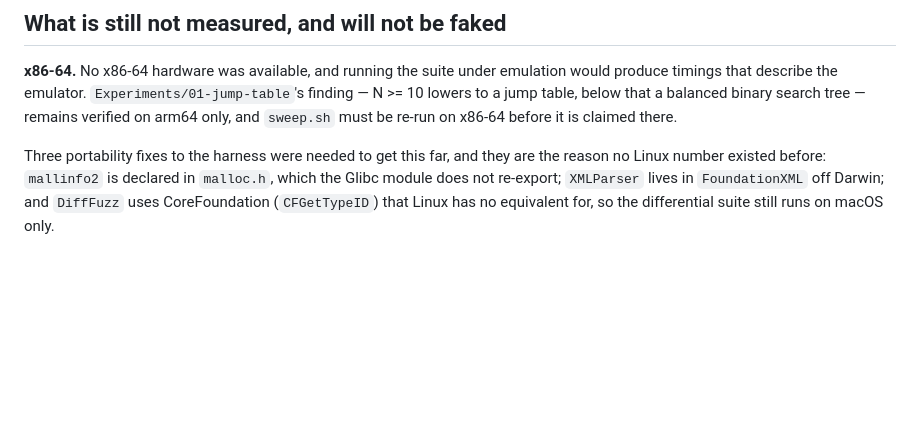
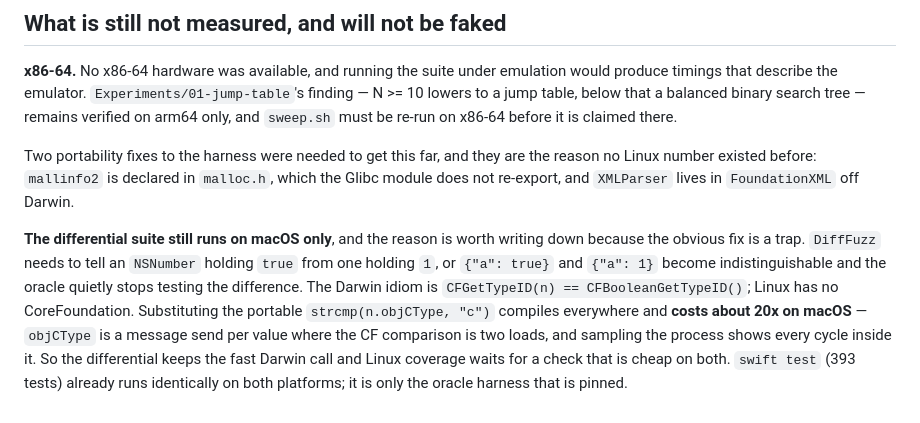
Before and after one commit to nerdmenot-swift/assay, a Markdown page: Benchmarks/RESULTS.md, the part around the change. Rendered like a GitHub page; blank space fills up the shorter version.

Commit message:
Record what pins DiffFuzz to macOS, and that the library is not pinned at all
The library builds clean and passes all 393 tests on Linux, unchanged — worth
stating plainly, because 'benchmarks are macOS-only' reads as 'the project is
macOS-only' and that is not the case.

What is pinned is the differential harness, on one call. It must tell an NSNumber
holding true from one holding 1, or {"a": true} and {"a": 1} stop being
distinguishable and the oracle quietly stops testing the difference. The Darwin
idiom is CFGetTypeID(n) == CFBooleanGetTypeID(); Linux has no CoreFoundation.

The obvious portable substitute, strcmp(n.objCType, "c"), compiles everywhere
and costs about 20x on macOS — objCType is a message send per value where the CF
comparison is two loads. Sampling the process put every cycle inside it. Reverted,
and recorded rather than left as a surprise for whoever tries it next.

```diff
--- a/Benchmarks/RESULTS.md
+++ b/Benchmarks/RESULTS.md
@@ -876,8 +876,17 @@ produce timings that describe the emulator. `Experiments/01-jump-table`'s findin
 lowers to a jump table, below that a balanced binary search tree — remains verified on arm64
 only, and `sweep.sh` must be re-run on x86-64 before it is claimed there.
 
-Three portability fixes to the harness were needed to get this far, and they are the reason
-no Linux number existed before: `mallinfo2` is declared in `malloc.h`, which the Glibc module
-does not re-export; `XMLParser` lives in `FoundationXML` off Darwin; and `DiffFuzz` uses
-CoreFoundation (`CFGetTypeID`) that Linux has no equivalent for, so the differential suite
-still runs on macOS only.
+Two portability fixes to the harness were needed to get this far, and they are the reason no
+Linux number existed before: `mallinfo2` is declared in `malloc.h`, which the Glibc module
+does not re-export, and `XMLParser` lives in `FoundationXML` off Darwin.
+
+**The differential suite still runs on macOS only**, and the reason is worth writing down
+because the obvious fix is a trap. `DiffFuzz` needs to tell an `NSNumber` holding `true` from
+one holding `1`, or `{"a": true}` and `{"a": 1}` become indistinguishable and the oracle
+quietly stops testing the difference. The Darwin idiom is
+`CFGetTypeID(n) == CFBooleanGetTypeID()`; Linux has no CoreFoundation. Substituting the
+portable `strcmp(n.objCType, "c")` compiles everywhere and **costs about 20x on macOS** —
+`objCType` is a message send per value where the CF comparison is two loads, and sampling the
+process shows every cycle inside it. So the differential keeps the fast Darwin call and Linux
+coverage waits for a check that is cheap on both. `swift test` (393 tests) already runs
+identically on both platforms; it is only the oracle harness that is pinned.
```
Also changed, not shown: CLAUDE.md (+2 -1 lines).
